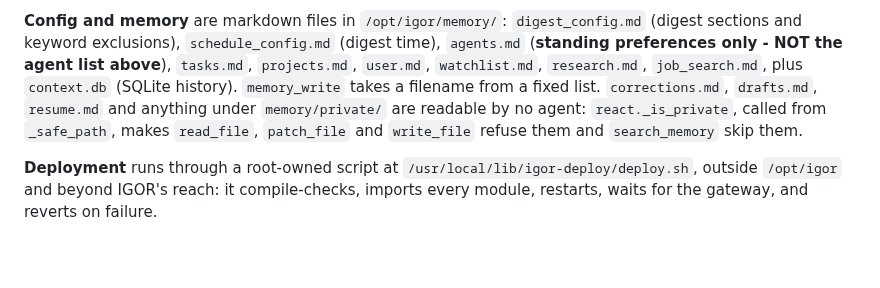
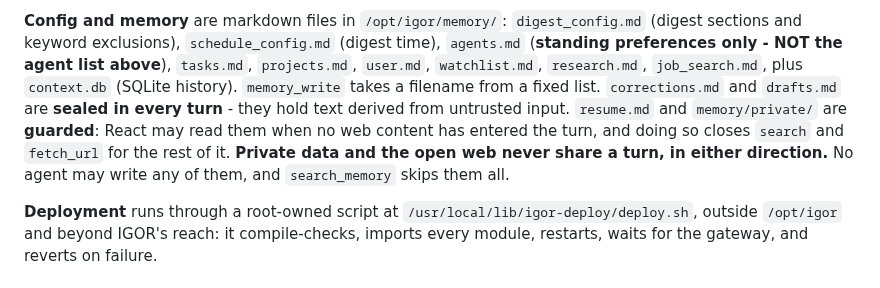
Before and after one commit to neoprimlabs/I.G.O.R., a Markdown page: ARCHITECTURE.md, the part around the change. Drawn GitHub-style; blank space fills up the shorter version.

Commit message:
ARCHITECTURE: describe the rule the code now enforces
The previous commit changed the behaviour and left this file describing the old
one, which is the failure mode this repo has a standing rule against - IGOR quotes
this document to describe itself.

Sealed versus guarded, and the symmetric quarantine stated as one sentence.

Co-Authored-By: Claude Opus 5 (1M context) <noreply@anthropic.com>

```diff
--- a/ARCHITECTURE.md
+++ b/ARCHITECTURE.md
@@ -76,10 +76,12 @@ user sends.
 `agents.md` (**standing preferences only - NOT the agent list above**), `tasks.md`,
 `projects.md`, `user.md`, `watchlist.md`, `research.md`, `job_search.md`, plus
 `context.db` (SQLite history). `memory_write` takes a filename from a fixed list.
-`corrections.md`, `drafts.md`, `resume.md` and anything under `memory/private/` are
-readable by no agent: `react._is_private`, called from `_safe_path`, makes
-`read_file`, `patch_file` and `write_file` refuse them and `search_memory` skip
-them.
+`corrections.md` and `drafts.md` are **sealed in every turn** - they hold text
+derived from untrusted input. `resume.md` and `memory/private/` are **guarded**:
+React may read them when no web content has entered the turn, and doing so closes
+`search` and `fetch_url` for the rest of it. **Private data and the open web never
+share a turn, in either direction.** No agent may write any of them, and
+`search_memory` skips them all.
 
 **Deployment** runs through a root-owned script at
 `/usr/local/lib/igor-deploy/deploy.sh`, outside `/opt/igor` and beyond IGOR's reach:
```
